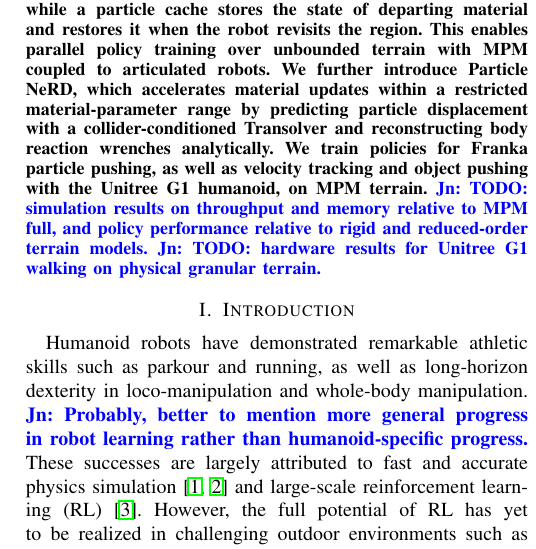
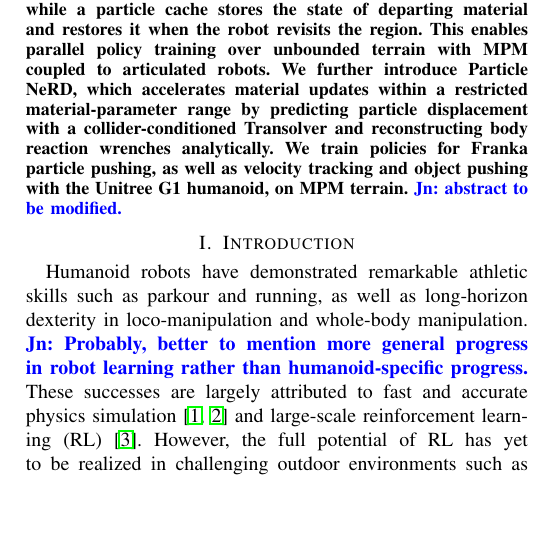
Before and after one commit to jnskkmhr/RSS_Humanoid_MPM, a LaTeX paper (paper.tex, which reads sections/abstract.tex): part of one column of page 1 of 6, cut so that both start at the same text, the shorter picture padded with empty space. Compiled offline with pdfLaTeX.

Commit message:
remove some comments

```diff
--- a/sections/abstract.tex
+++ b/sections/abstract.tex
@@ -7,6 +7,5 @@ Particle recycling supplies terrain entering the patch, while a particle cache s
 This enables parallel policy training over unbounded terrain with MPM coupled to articulated robots.
 We further introduce Particle NeRD, which accelerates material updates within a restricted material-parameter range by predicting particle displacement with a collider-conditioned Transolver and reconstructing body reaction wrenches analytically.
 We train policies for Franka particle pushing, as well as velocity tracking and object pushing with the Unitree G1 humanoid, on MPM terrain.
-\junnosuke{TODO: simulation results on throughput and memory relative to MPM full, and policy performance relative to rigid and reduced-order terrain models.}
-\junnosuke{TODO: hardware results for Unitree G1 walking on physical granular terrain.}
+\junnosuke{abstract to be modified.}
 \end{abstract}
```
